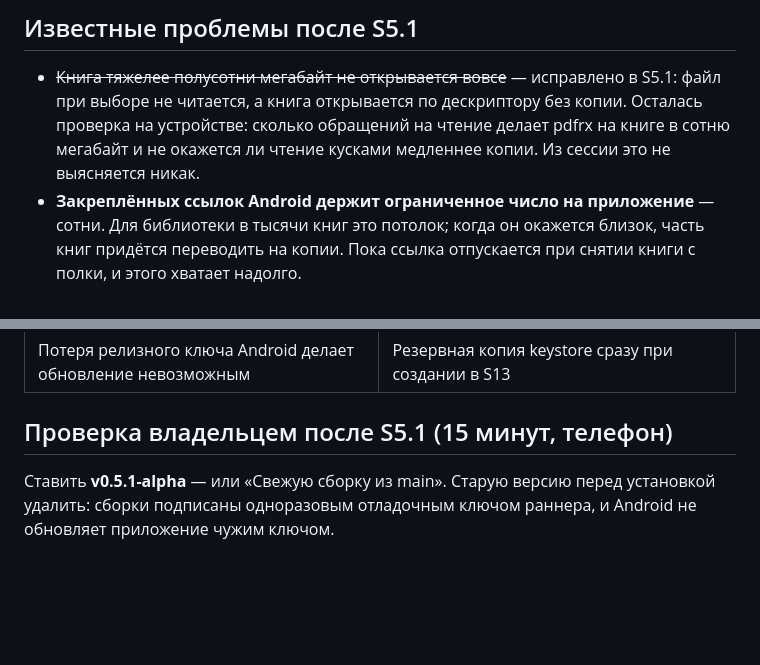
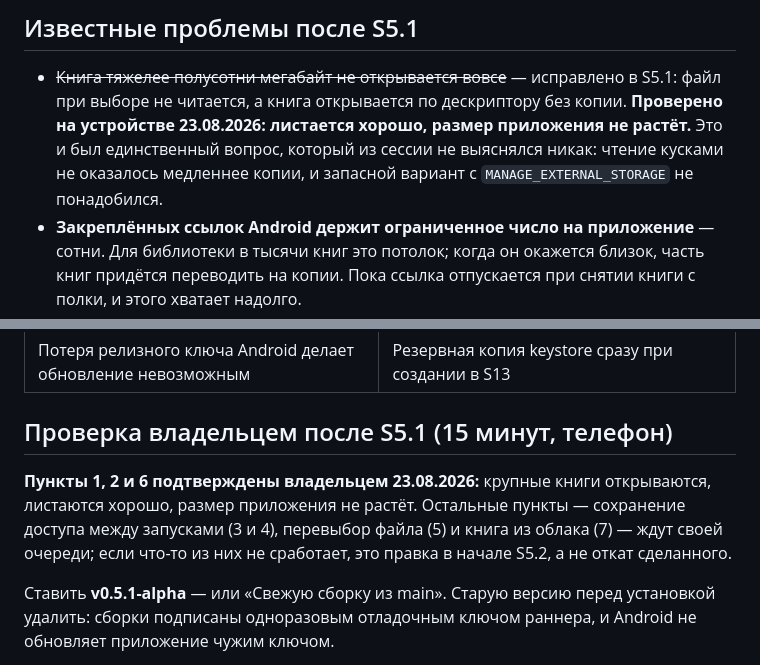
Before and after one commit to Owner102007/MemoriaLLM, a Markdown page: PROGRESS.md, 2 parts joined by grey strips. GitHub-like rendering; blank space fills up the shorter version.

Commit message:
S5.1: проверка на устройстве — листается хорошо, приложение не растёт
Единственный вопрос, который из сессии не выяснялся никак: не окажется
ли чтение кусками медленнее копии. Не оказалось. Запасной вариант с
MANAGE_EXTERNAL_STORAGE не понадобился.

```diff
--- a/PROGRESS.md
+++ b/PROGRESS.md
@@ -1094,10 +1094,11 @@ OAuth с PKCE без Google Play Services, а это не тот сценари
 
 - ~~Книга тяжелее полусотни мегабайт не открывается вовсе~~ — исправлено
   в S5.1: файл при выборе не читается, а книга открывается по
-  дескриптору без копии. Осталась проверка на устройстве: сколько
-  обращений на чтение делает pdfrx на книге в сотню мегабайт и не
-  окажется ли чтение кусками медленнее копии. Из сессии это не
-  выясняется никак.
+  дескриптору без копии. **Проверено на устройстве 23.08.2026: листается
+  хорошо, размер приложения не растёт.** Это и был единственный вопрос,
+  который из сессии не выяснялся никак: чтение кусками не оказалось
+  медленнее копии, и запасной вариант с `MANAGE_EXTERNAL_STORAGE` не
+  понадобился.
 - **Закреплённых ссылок Android держит ограниченное число на
   приложение** — сотни. Для библиотеки в тысячи книг это потолок; когда
   он окажется близок, часть книг придётся переводить на копии. Пока
@@ -1174,6 +1175,12 @@ OAuth с PKCE без Google Play Services, а это не тот сценари
 | Потеря релизного ключа Android делает обновление невозможным | Резервная копия keystore сразу при создании в S13 |
 
 ## Проверка владельцем после S5.1 (15 минут, телефон)
+
+**Пункты 1, 2 и 6 подтверждены владельцем 23.08.2026:** крупные книги
+открываются, листаются хорошо, размер приложения не растёт. Остальные
+пункты — сохранение доступа между запусками (3 и 4), перевыбор файла (5)
+и книга из облака (7) — ждут своей очереди; если что-то из них не
+сработает, это правка в начале S5.2, а не откат сделанного.
 
 Ставить **v0.5.1-alpha** — или «Свежую сборку из main». Старую версию
 перед установкой удалить: сборки подписаны одноразовым отладочным ключом
```
